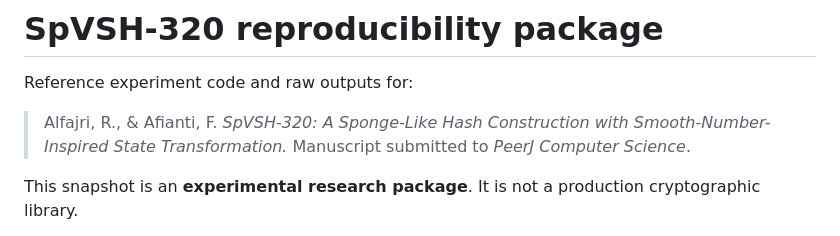
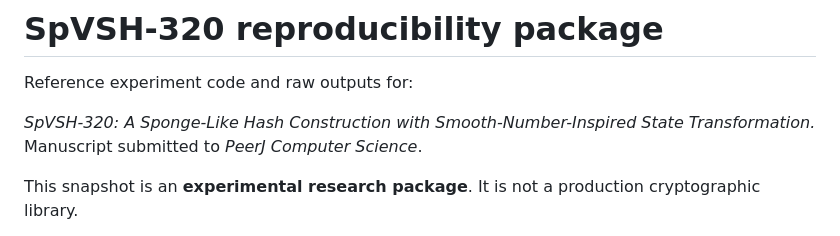
Before and after one commit to reynalafj-web/spvsh320, a Markdown page: README.md, the part around the change. GitHub-like rendering.

Commit message:
Update reference citation format in README
Removed author names from the reference citation in README.

```diff
--- a/README.md
+++ b/README.md
@@ -2,7 +2,7 @@
 
 Reference experiment code and raw outputs for:
 
-> Alfajri, R., & Afianti, F. *SpVSH-320: A Sponge-Like Hash Construction with Smooth-Number-Inspired State Transformation.* Manuscript submitted to *PeerJ Computer Science*.
+*SpVSH-320: A Sponge-Like Hash Construction with Smooth-Number-Inspired State Transformation.* Manuscript submitted to *PeerJ Computer Science*.
 
 This snapshot is an **experimental research package**. It is not a production cryptographic library.
 
```
